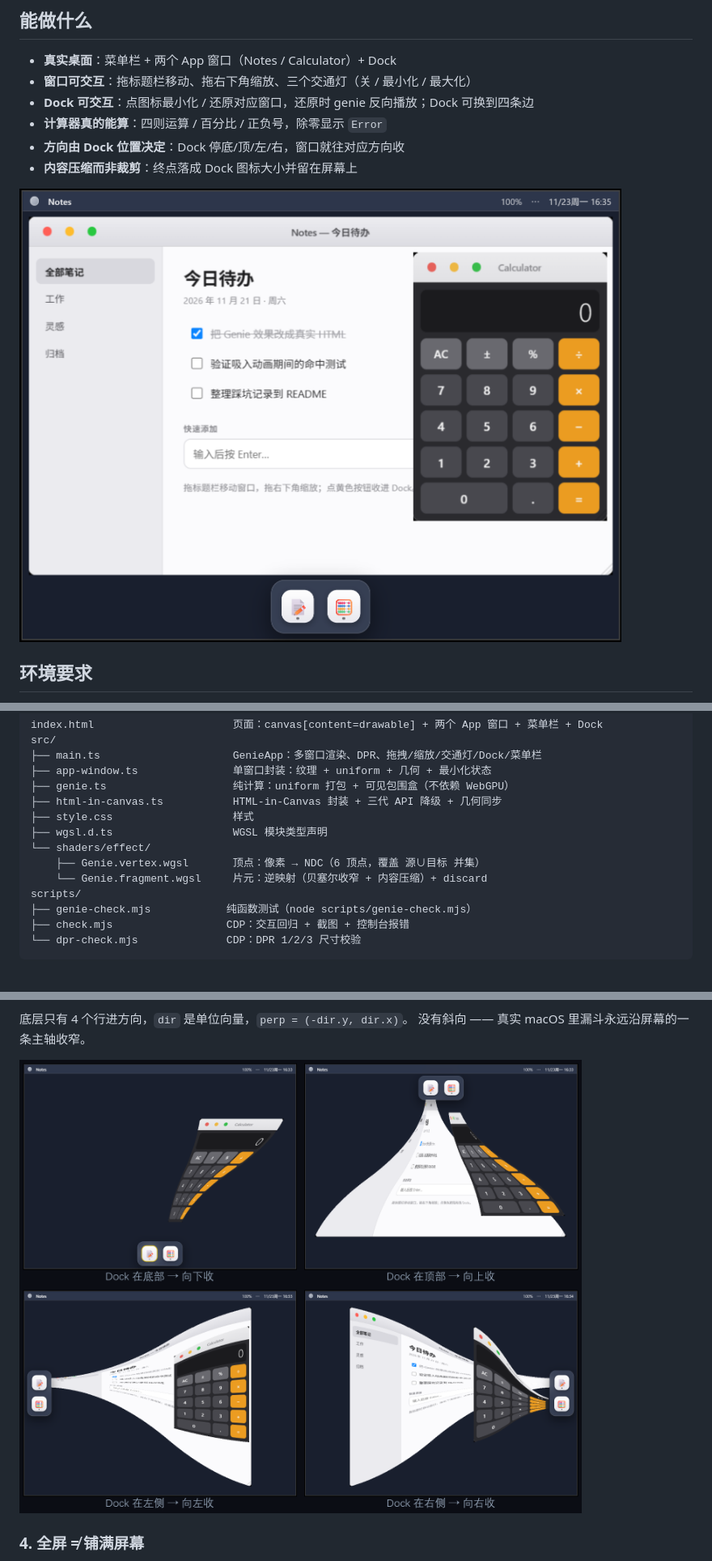
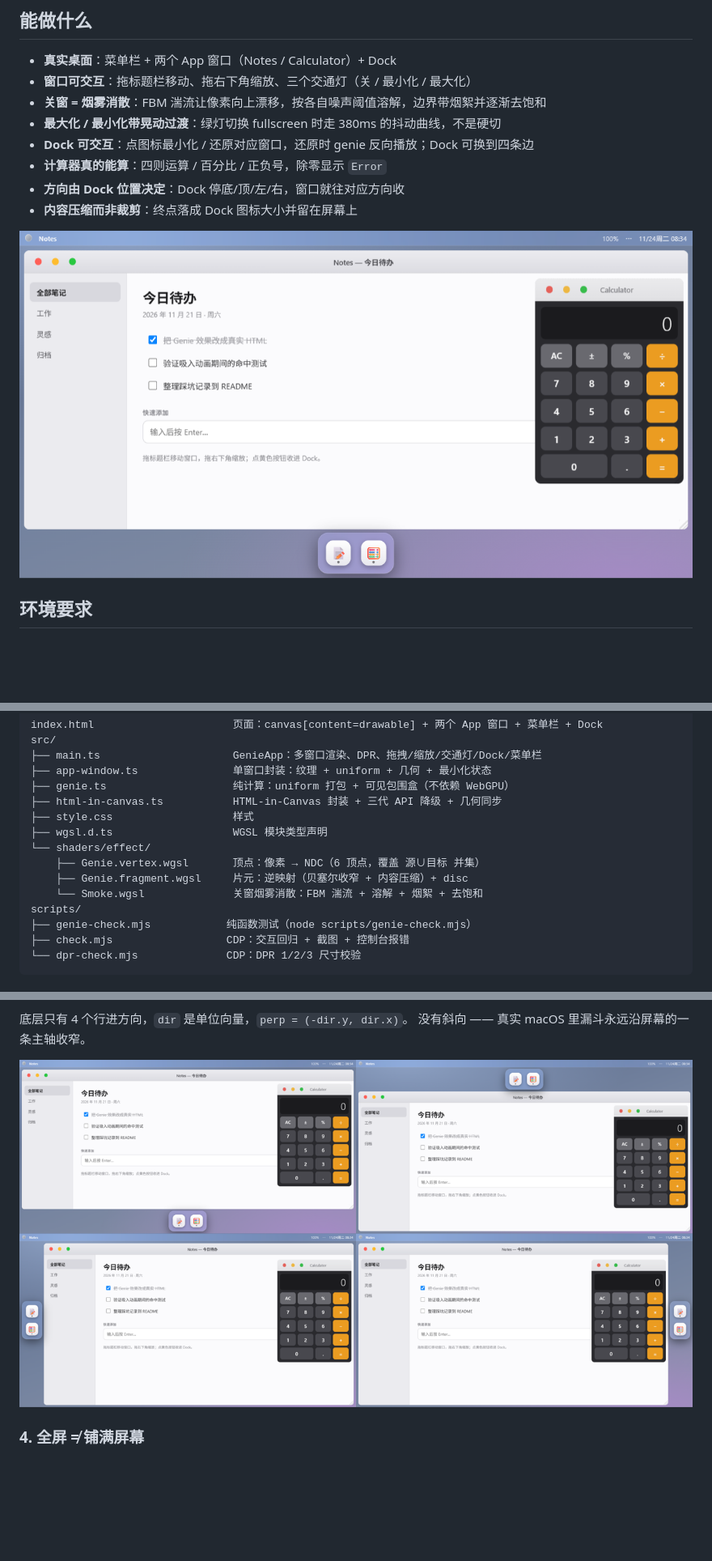
Before and after one commit to AnNingUI/Macos-Genie-Effect-With-WebGPU, a Markdown page: README.md, 3 parts joined by grey strips. Shown at 81% size. Drawn GitHub-style; pictures changed too: md-assets/desktop.png, md-assets/directions.png; blank space fills up the shorter version.

```diff
--- a/README.md
+++ b/README.md
@@ -12,6 +12,8 @@
 
 - **真实桌面**：菜单栏 + 两个 App 窗口（Notes / Calculator）+ Dock
 - **窗口可交互**：拖标题栏移动、拖右下角缩放、三个交通灯（关 / 最小化 / 最大化）
+- **关窗 = 烟雾消散**：FBM 湍流让像素向上漂移，按各自噪声阈值溶解，边界带烟絮并逐渐去饱和
+- **最大化 / 最小化带晃动过渡**：绿灯切换 fullscreen 时走 380ms 的抖动曲线，不是硬切
 - **Dock 可交互**：点图标最小化 / 还原对应窗口，还原时 genie 反向播放；Dock 可换到四条边
 - **计算器真的能算**：四则运算 / 百分比 / 正负号，除零显示 `Error`
 - **方向由 Dock 位置决定**：Dock 停底/顶/左/右，窗口就往对应方向收
@@ -51,7 +53,8 @@ src/
 ├── wgsl.d.ts                   WGSL 模块类型声明
 └── shaders/effect/
     ├── Genie.vertex.wgsl       顶点：像素 → NDC（6 顶点，覆盖 源∪目标 并集）
-    └── Genie.fragment.wgsl     片元：逆映射（贝塞尔收窄 + 内容压缩）+ discard
+    ├── Genie.fragment.wgsl     片元：逆映射（贝塞尔收窄 + 内容压缩）+ disc
+    └── Smoke.wgsl              关窗烟雾消散：FBM 湍流 + 溶解 + 烟絮 + 去饱和
 scripts/
 ├── genie-check.mjs            纯函数测试（node scripts/genie-check.mjs）
 ├── check.mjs                  CDP：交互回归 + 截图 + 控制台报错
```
Also changed, not shown: other parts of README.md (+53 -2 lines), AGENTS.md (+28 -1 lines), md-assets/genie-midair.png, md-assets/genie-minimized.png, md-assets/smoke.gif (added), 6 other files.
